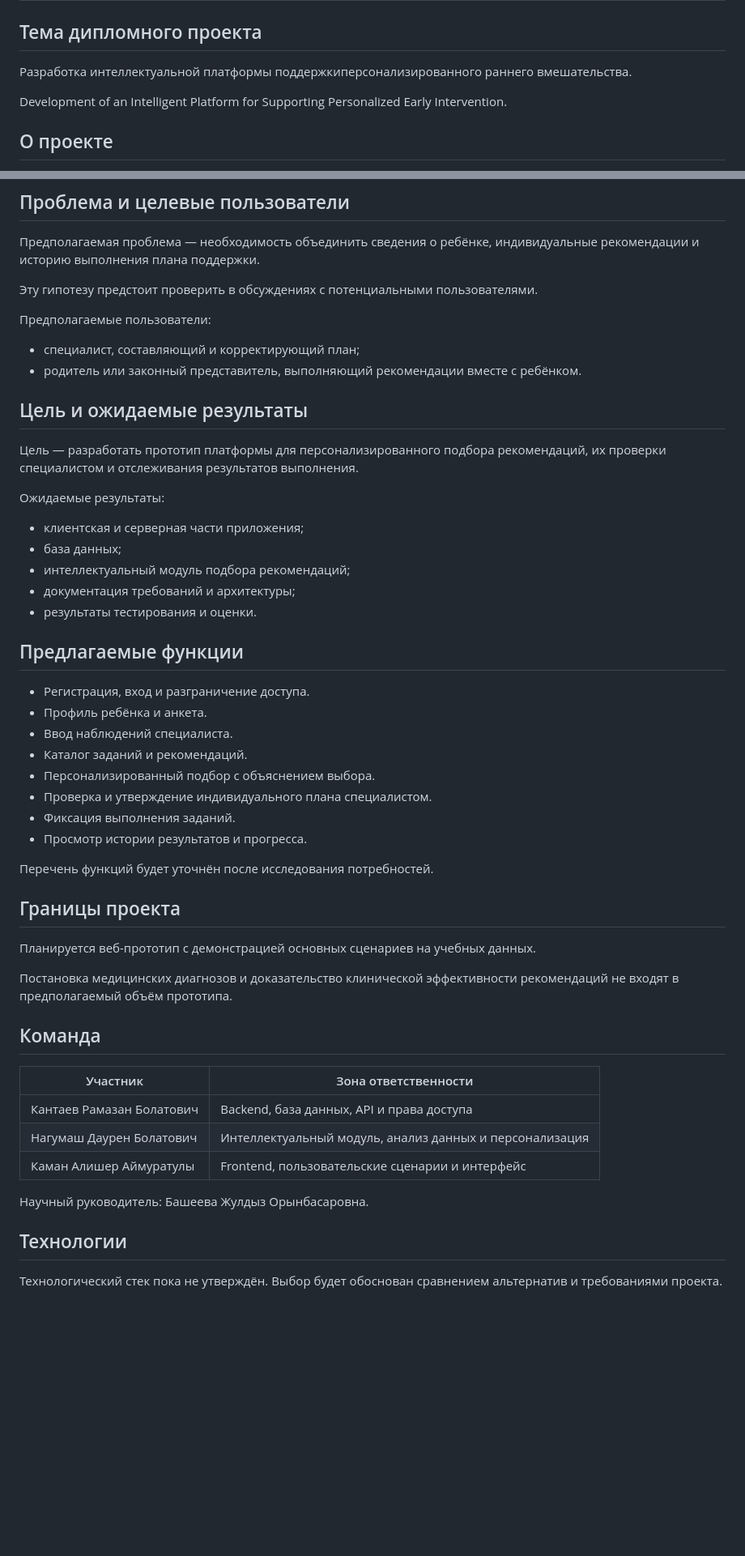
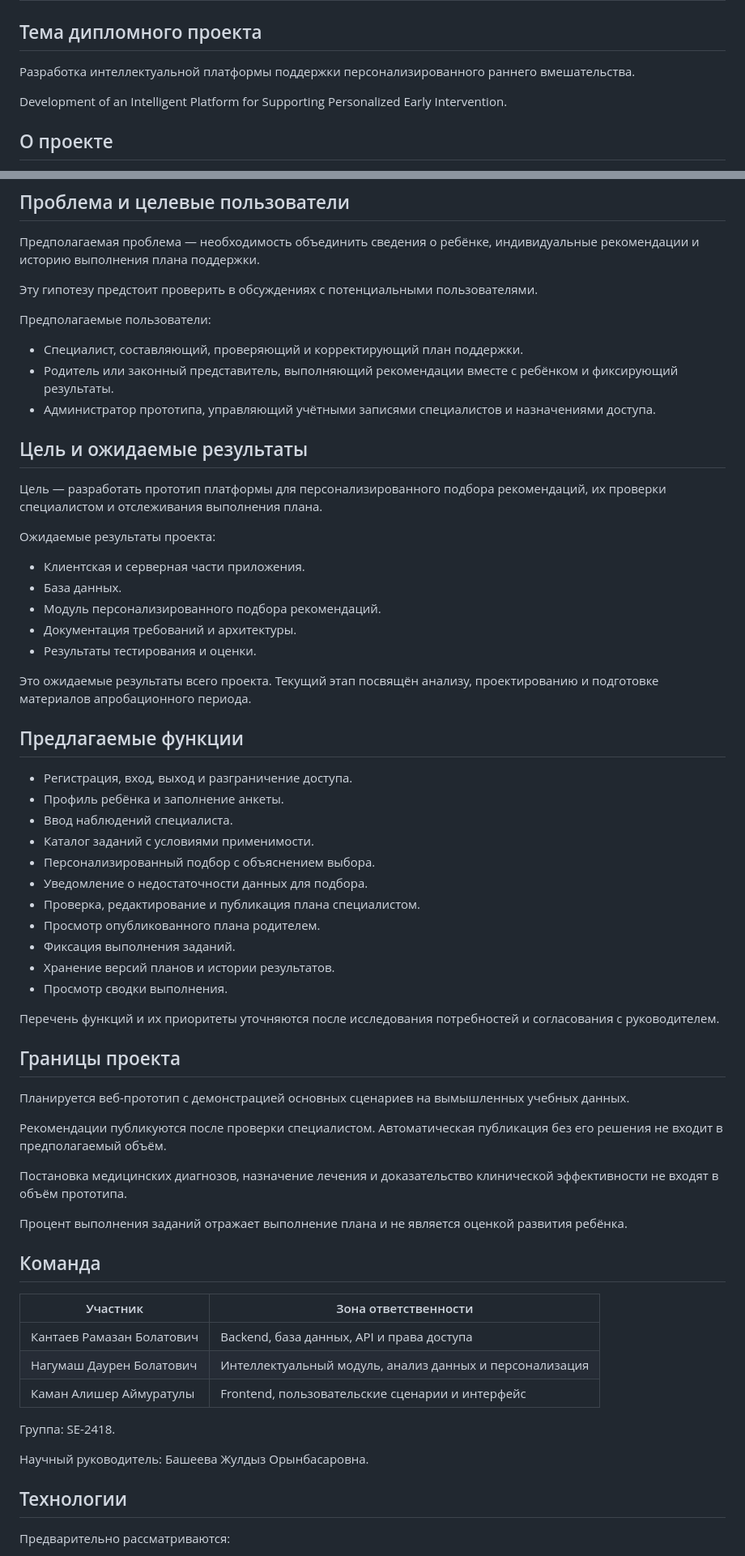
Before and after one commit to kantayevr/personalized-early-intervention-platform, a Markdown page: README.md, 2 parts joined by grey strips. Shown at 81% size. GitHub-like rendering; blank space fills up the shorter version.

```diff
--- a/README.md
+++ b/README.md
@@ -2,7 +2,7 @@
 
 ## Тема дипломного проекта
 
-Разработка интеллектуальной платформы поддержкиперсонализированного раннего вмешательства.
+Разработка интеллектуальной платформы поддержки персонализированного раннего вмешательства.
 
 Development of an Intelligent Platform for Supporting Personalized Early Intervention.
 
@@ -21,39 +21,50 @@ Development of an Intelligent Platform for Supporting Personalized Early Interve
 Эту гипотезу предстоит проверить в обсуждениях с потенциальными пользователями.
 
 Предполагаемые пользователи:
-- специалист, составляющий и корректирующий план;
-- родитель или законный представитель, выполняющий
-  рекомендации вместе с ребёнком.
+
+- Специалист, составляющий, проверяющий и корректирующий план поддержки.
+- Родитель или законный представитель, выполняющий рекомендации вместе с ребёнком и фиксирующий результаты.
+- Администратор прототипа, управляющий учётными записями специалистов и назначениями доступа.
 
 ## Цель и ожидаемые результаты
 
-Цель — разработать прототип платформы для персонализированного подбора рекомендаций, их проверки специалистом и отслеживания результатов выполнения.
+Цель — разработать прототип платформы для персонализированного подбора рекомендаций, их проверки специалистом и отслеживания выполнения плана.
 
-Ожидаемые результаты:
-- клиентская и серверная части приложения;
-- база данных;
-- интеллектуальный модуль подбора рекомендаций;
-- документация требований и архитектуры;
-- результаты тестирования и оценки.
+Ожидаемые результаты проекта:
+
+- Клиентская и серверная части приложения.
+- База данных.
+- Модуль персонализированного подбора рекомендаций.
+- Документация требований и архитектуры.
+- Результаты тестирования и оценки.
+
+Это ожидаемые результаты всего проекта. Текущий этап посвящён анализу, проектированию и подготовке материалов апробационного периода.
 
 ## Предлагаемые функции
 
-- Регистрация, вход и разграничение доступа.
-- Профиль ребёнка и анкета.
+- Регистрация, вход, выход и разграничение доступа.
+- Профиль ребёнка и заполнение анкеты.
 - Ввод наблюдений специалиста.
-- Каталог заданий и рекомендаций.
+- Каталог заданий с условиями применимости.
 - Персонализированный подбор с объяснением выбора.
-- Проверка и утверждение индивидуального плана специалистом.
+- Уведомление о недостаточности данных для подбора.
+- Проверка, редактирование и публикация плана специалистом.
+- Просмотр опубликованного плана родителем.
 - Фиксация выполнения заданий.
-- Просмотр истории результатов и прогресса.
+- Хранение версий планов и истории результатов.
+- Просмотр сводки выполнения.
 
-Перечень функций будет уточнён после исследования потребностей.
+Перечень функций и их приоритеты уточняются после исследования потребностей и согласования с руководителем.
 
 ## Границы проекта
 
-Планируется веб-прототип с демонстрацией основных сценариев на учебных данных.
+Планируется веб-прототип с демонстрацией основных сценариев на вымышленных учебных данных.
 
-Постановка медицинских диагнозов и доказательство клинической эффективности рекомендаций не входят в предполагаемый объём прототипа.
+Рекомендации публикуются после проверки специалистом. Автоматическая публикация без его решения не входит в предполагаемый объём.
+
+Постановка медицинских диагнозов, назначение лечения и доказательство клинической эффективности не входят в объём прототипа.
+
+Процент выполнения заданий отражает выполнение плана и не является оценкой развития ребёнка.
 
 ## Команда
 
@@ -63,9 +74,11 @@ Development of an Intelligent Platform for Supporting Personalized Early Interve
 | Нагумаш Даурен Болатович | Интеллектуальный модуль, анализ данных и персонализация |
 | Каман Алишер Аймуратулы | Frontend, пользовательские сценарии и интерфейс |
 
+Группа: SE-2418.
+
 Научный руководитель: Башеева Жулдыз Орынбасаровна.
 
 ## Технологии
 
-Технологический стек пока не утверждён. Выбор будет обоснован сравнением альтернатив и требованиями проекта.
+Предварительно рассматриваются:
 
```
Also changed, not shown: other parts of README.md (+75 -13 lines).
